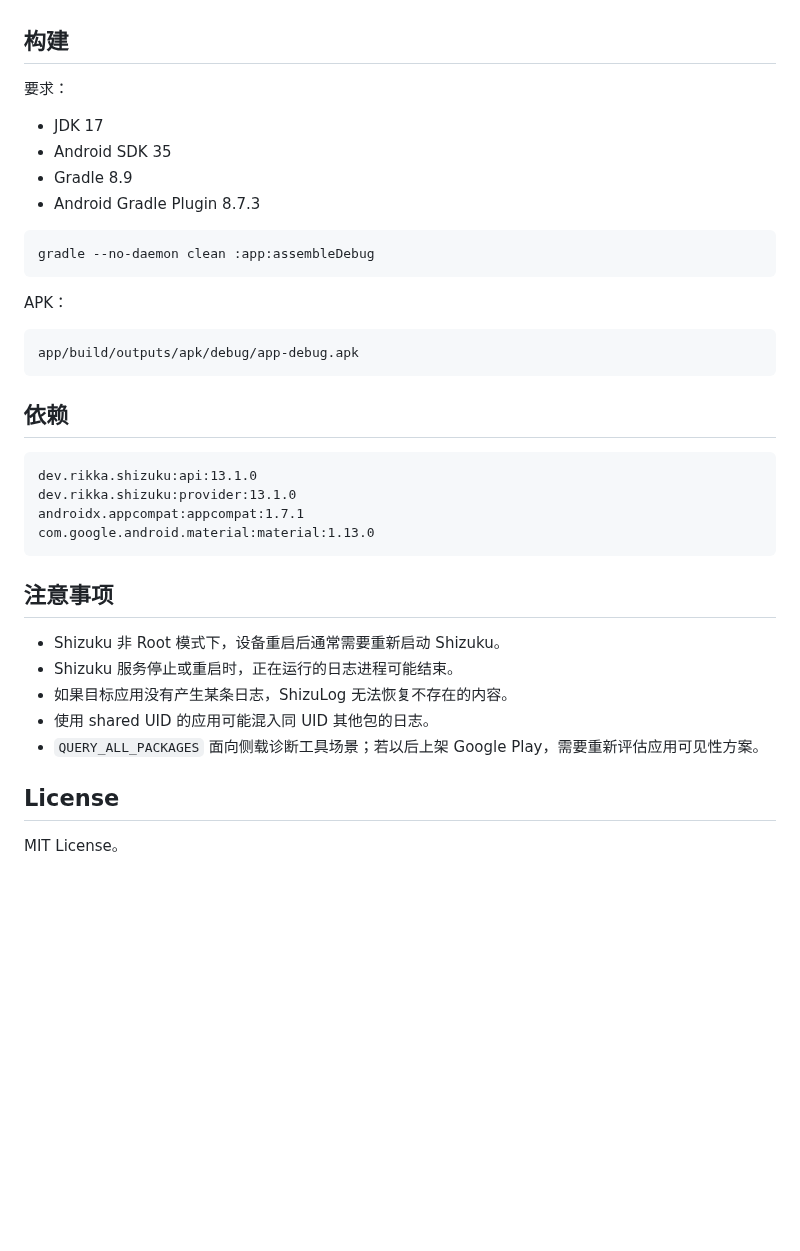
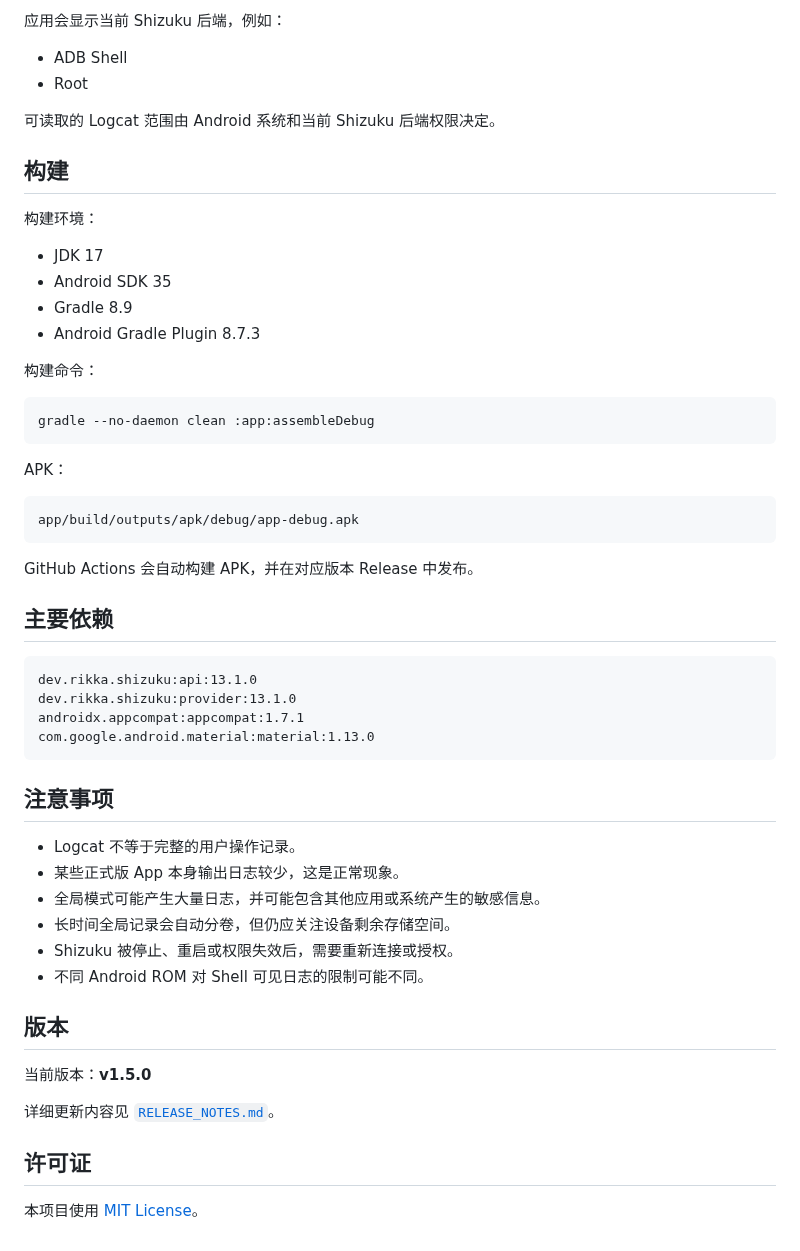
Before and after one commit to opfans432/ShizuLog, a Markdown page: README.md, the part around one of its changes. Rendered like a GitHub page; blank space fills up the shorter version.

````diff
--- a/README.md
+++ b/README.md
@@ -53,12 +154,20 @@ ShizuLog 是一个使用 **Shizuku** 授权的 Android 日志记录与崩溃排
+应用会显示当前 Shizuku 后端，例如：
+
+- ADB Shell
+- Root
+
+可读取的 Logcat 范围由 Android 系统和当前 Shizuku 后端权限决定。
 
 ## 构建
 
-要求：
+构建环境：
 
 - JDK 17
 - Android SDK 35
 - Gradle 8.9
 - Android Gradle Plugin 8.7.3
+
+构建命令：
 
 ```bash
 gradle --no-daemon clean :app:assembleDebug
@@ -70,7 +179,9 @@ APK：
 app/build/outputs/apk/debug/app-debug.apk
 ```
 
-## 依赖
+GitHub Actions 会自动构建 APK，并在对应版本 Release 中发布。
+
+## 主要依赖
 
 ```text
 dev.rikka.shizuku:api:13.1.0
@@ -81,12 +192,19 @@ com.google.android.material:material:1.13.0
 
 ## 注意事项
 
-- Shizuku 非 Root 模式下，设备重启后通常需要重新启动 Shizuku。
-- Shizuku 服务停止或重启时，正在运行的日志进程可能结束。
-- 如果目标应用没有产生某条日志，ShizuLog 无法恢复不存在的内容。
-- 使用 shared UID 的应用可能混入同 UID 其他包的日志。
-- `QUERY_ALL_PACKAGES` 面向侧载诊断工具场景；若以后上架 Google Play，需要重新评估应用可见性方案。
+- Logcat 不等于完整的用户操作记录。
+- 某些正式版 App 本身输出日志较少，这是正常现象。
+- 全局模式可能产生大量日志，并可能包含其他应用或系统产生的敏感信息。
+- 长时间全局记录会自动分卷，但仍应关注设备剩余存储空间。
+- Shizuku 被停止、重启或权限失效后，需要重新连接或授权。
+- 不同 Android ROM 对 Shell 可见日志的限制可能不同。
 
-## License
+## 版本
 
-MIT License。
+当前版本：**v1.5.0**
+
+详细更新内容见 [`RELEASE_NOTES.md`](RELEASE_NOTES.md)。
+
+## 许可证
+
+本项目使用 [MIT License](LICENSE)。
````
Also changed, not shown: other parts of README.md (+132 -31 lines), .github/assets/shizulog-icon.png (added).
